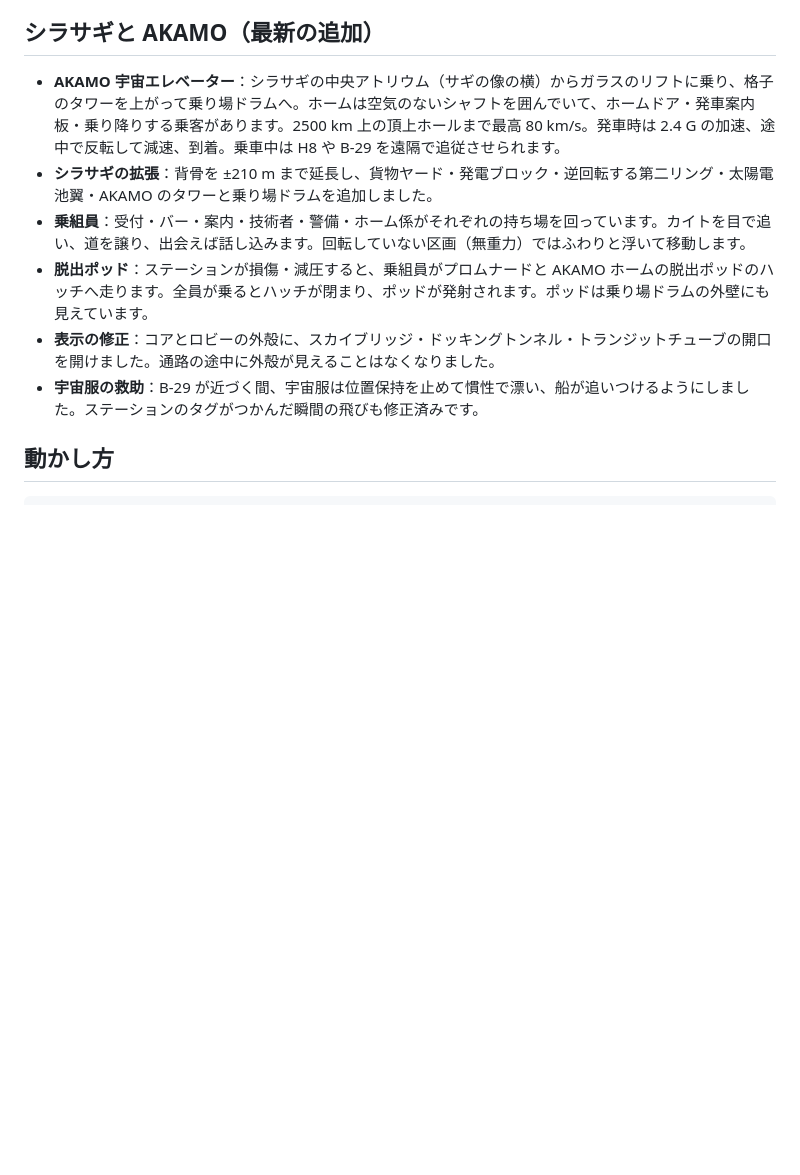
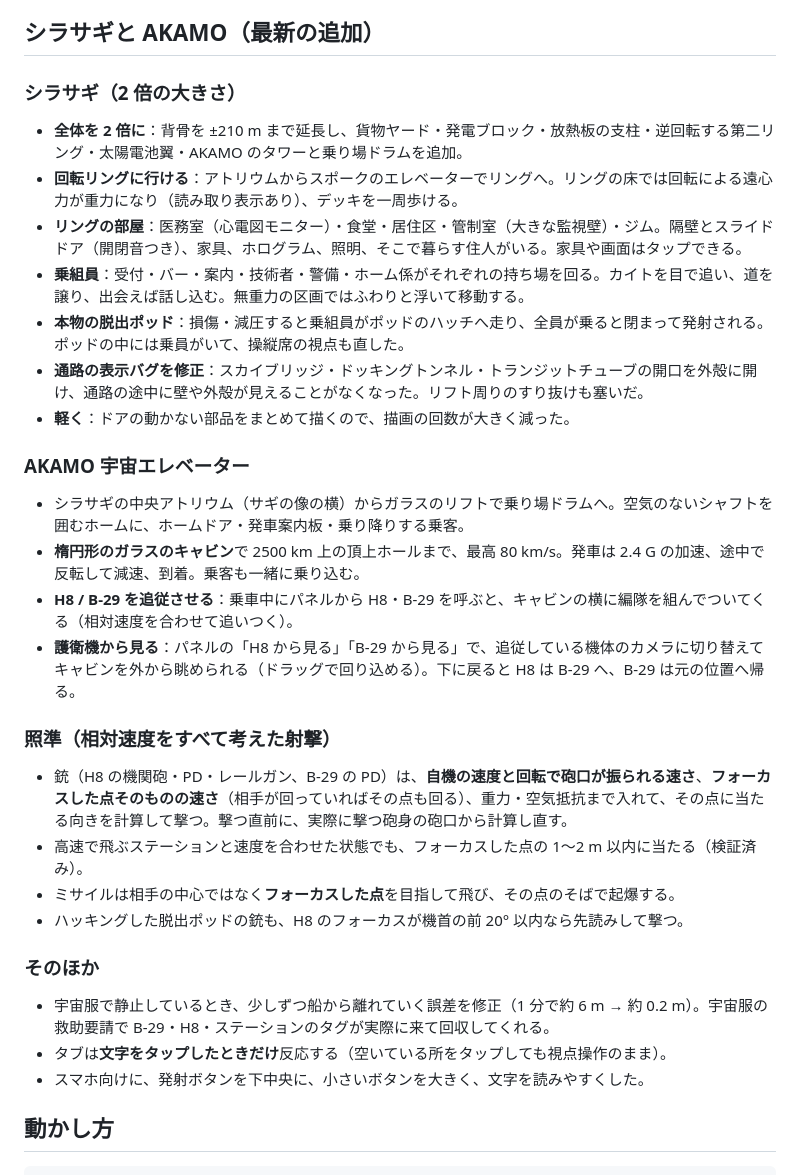
Before and after one commit to sc8z35a-collab/spaceship-II-UltraCode, a Markdown page: README.md, the part around the change. GitHub-like rendering; blank space fills up the shorter version.

Commit message:
README: Shirasagi, AKAMO, escort view, fire control and fixes
Co-Authored-By: Claude Opus 5.5 <noreply@anthropic.com>
Claude-Session: https://claude.ai/code/session_01B6CQyZqqoPMFMvB8gxnKdM

```diff
--- a/README.md
+++ b/README.md
@@ -144,12 +144,31 @@ WASD＝移動、矢印キー＝視点、Space / C＝上下、IJKL＝右スティ
 
 ## シラサギと AKAMO（最新の追加）
 
-- **AKAMO 宇宙エレベーター**：シラサギの中央アトリウム（サギの像の横）からガラスのリフトに乗り、格子のタワーを上がって乗り場ドラムへ。ホームは空気のないシャフトを囲んでいて、ホームドア・発車案内板・乗り降りする乗客があります。2500 km 上の頂上ホールまで最高 80 km/s。発車時は 2.4 G の加速、途中で反転して減速、到着。乗車中は H8 や B-29 を遠隔で追従させられます。
-- **シラサギの拡張**：背骨を ±210 m まで延長し、貨物ヤード・発電ブロック・逆回転する第二リング・太陽電池翼・AKAMO のタワーと乗り場ドラムを追加しました。
-- **乗組員**：受付・バー・案内・技術者・警備・ホーム係がそれぞれの持ち場を回っています。カイトを目で追い、道を譲り、出会えば話し込みます。回転していない区画（無重力）ではふわりと浮いて移動します。
-- **脱出ポッド**：ステーションが損傷・減圧すると、乗組員がプロムナードと AKAMO ホームの脱出ポッドのハッチへ走ります。全員が乗るとハッチが閉まり、ポッドが発射されます。ポッドは乗り場ドラムの外壁にも見えています。
-- **表示の修正**：コアとロビーの外殻に、スカイブリッジ・ドッキングトンネル・トランジットチューブの開口を開けました。通路の途中に外殻が見えることはなくなりました。
-- **宇宙服の救助**：B-29 が近づく間、宇宙服は位置保持を止めて慣性で漂い、船が追いつけるようにしました。ステーションのタグがつかんだ瞬間の飛びも修正済みです。
+### シラサギ（2 倍の大きさ）
+- **全体を 2 倍に**：背骨を ±210 m まで延長し、貨物ヤード・発電ブロック・放熱板の支柱・逆回転する第二リング・太陽電池翼・AKAMO のタワーと乗り場ドラムを追加。
+- **回転リングに行ける**：アトリウムからスポークのエレベーターでリングへ。リングの床では回転による遠心力が重力になり（読み取り表示あり）、デッキを一周歩ける。
+- **リングの部屋**：医務室（心電図モニター）・食堂・居住区・管制室（大きな監視壁）・ジム。隔壁とスライドドア（開閉音つき）、家具、ホログラム、照明、そこで暮らす住人がいる。家具や画面はタップできる。
+- **乗組員**：受付・バー・案内・技術者・警備・ホーム係がそれぞれの持ち場を回る。カイトを目で追い、道を譲り、出会えば話し込む。無重力の区画ではふわりと浮いて移動する。
+- **本物の脱出ポッド**：損傷・減圧すると乗組員がポッドのハッチへ走り、全員が乗ると閉まって発射される。ポッドの中には乗員がいて、操縦席の視点も直した。
+- **通路の表示バグを修正**：スカイブリッジ・ドッキングトンネル・トランジットチューブの開口を外殻に開け、通路の途中に壁や外殻が見えることがなくなった。リフト周りのすり抜けも塞いだ。
+- **軽く**：ドアの動かない部品をまとめて描くので、描画の回数が大きく減った。
+
+### AKAMO 宇宙エレベーター
+- シラサギの中央アトリウム（サギの像の横）からガラスのリフトで乗り場ドラムへ。空気のないシャフトを囲むホームに、ホームドア・発車案内板・乗り降りする乗客。
+- **楕円形のガラスのキャビン**で 2500 km 上の頂上ホールまで、最高 80 km/s。発車は 2.4 G の加速、途中で反転して減速、到着。乗客も一緒に乗り込む。
+- **H8 / B-29 を追従させる**：乗車中にパネルから H8・B-29 を呼ぶと、キャビンの横に編隊を組んでついてくる（相対速度を合わせて追いつく）。
+- **護衛機から見る**：パネルの「H8 から見る」「B-29 から見る」で、追従している機体のカメラに切り替えてキャビンを外から眺められる（ドラッグで回り込める）。下に戻ると H8 は B-29 へ、B-29 は元の位置へ帰る。
+
+### 照準（相対速度をすべて考えた射撃）
+- 銃（H8 の機関砲・PD・レールガン、B-29 の PD）は、**自機の速度と回転で砲口が振られる速さ**、**フォーカスした点そのものの速さ**（相手が回っていればその点も回る）、重力・空気抵抗まで入れて、その点に当たる向きを計算して撃つ。撃つ直前に、実際に撃つ砲身の砲口から計算し直す。
+- 高速で飛ぶステーションと速度を合わせた状態でも、フォーカスした点の 1〜2 m 以内に当たる（検証済み）。
+- ミサイルは相手の中心ではなく**フォーカスした点**を目指して飛び、その点のそばで起爆する。
+- ハッキングした脱出ポッドの銃も、H8 のフォーカスが機首の前 20° 以内なら先読みして撃つ。
+
+### そのほか
+- 宇宙服で静止しているとき、少しずつ船から離れていく誤差を修正（1 分で約 6 m → 約 0.2 m）。宇宙服の救助要請で B-29・H8・ステーションのタグが実際に来て回収してくれる。
+- タブは**文字をタップしたときだけ**反応する（空いている所をタップしても視点操作のまま）。
+- スマホ向けに、発射ボタンを下中央に、小さいボタンを大きく、文字を読みやすくした。
 
 ## 動かし方
 
```
